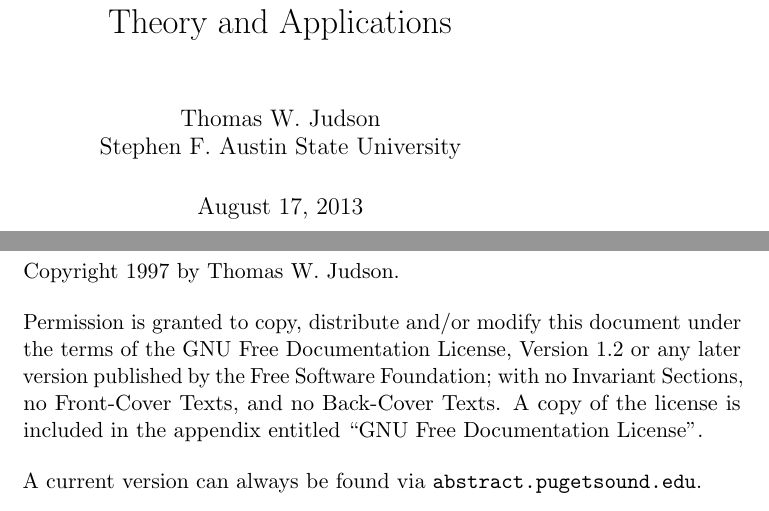
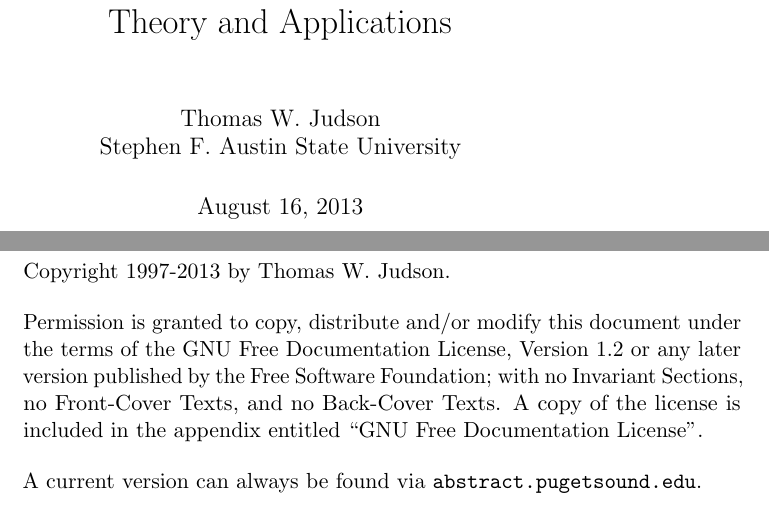
Before and after one commit to twjudson/aata, a LaTeX thesis (aata.tex, which reads aatamacros.sty): two parts of pages 1 and 2 of 400, joined at a grey line, cut so that both start at the same text. Compiled offline with pdfLaTeX.

Commit message:
Copyright dates, Sage versions updated

```diff
--- a/aatamacros.sty
+++ b/aatamacros.sty
@@ -128,7 +128,7 @@
 \ifthenelse{\boolean{sageworksheet}}{%
 \newcommand{\sagesection}{%
 \section{Sage}%
-Section Copyright 2011 Robert A. Beezer, \href{http://www.gnu.org/licenses/fdl.html}{GFDL} License\par
+Section Copyright 2011-2013 Robert A. Beezer, \href{http://www.gnu.org/licenses/fdl.html}{GFDL} License\par
 \input{sage/\chaplabel.tex}%
 \sagesubsection{Exercises}%
 \input{sage/exercises/\chaplabel.tex}}
@@ -155,7 +155,7 @@
 % RAB (2010/08/27) \par needed to make jsMath conversion wrap this header material properly
 \ifthenelse{\boolean{xhtml}\or\boolean{sageworksheet}}{%
 \par From: \href{http://abstract.pugetsound.edu}{Abstract Algebra: Theory and Applications}\\
-Copyright 1997, Thomas W. Judson, \href{http://www.gnu.org/licenses/fdl.html}{GFDL} License\\}
+Copyright 1997-2013, Thomas W. Judson, \href{http://www.gnu.org/licenses/fdl.html}{GFDL} License\\}
 {}
 }
 
@@ -181,7 +181,7 @@
 \maketitle
 %
 \vspace*{\stretch{2}}
-\noindent Copyright\ 1997 by Thomas W.\ Judson.\\[12pt]
+\noindent Copyright\ 1997-2013 by Thomas W.\ Judson.\\[12pt]
 Permission is granted to copy, distribute and/or modify this document under the terms of the GNU Free Documentation License, Version 1.2 or any later version published by the Free Software Foundation; with no Invariant Sections, no Front-Cover Texts, and no Back-Cover Texts.  A copy of the license is included in the appendix entitled ``GNU Free Documentation License''.\par
 \bigskip
 %
@@ -204,5 +204,5 @@
 \title{{\bf Abstract Algebra}\\Theory and Applications}
 \author{Thomas W. Judson\\Stephen F. Austin State University}
 % RAB (2010/08/27) set date manually for annual edition
-% Normally leave as \today for for draft work and for snapshots
-\date{\today}
+% Normally leave as \today for draft work and for snapshots
+\date{August 16, 2013}
```
Also changed, not shown: aatasage.tex (+5 -5 lines).
